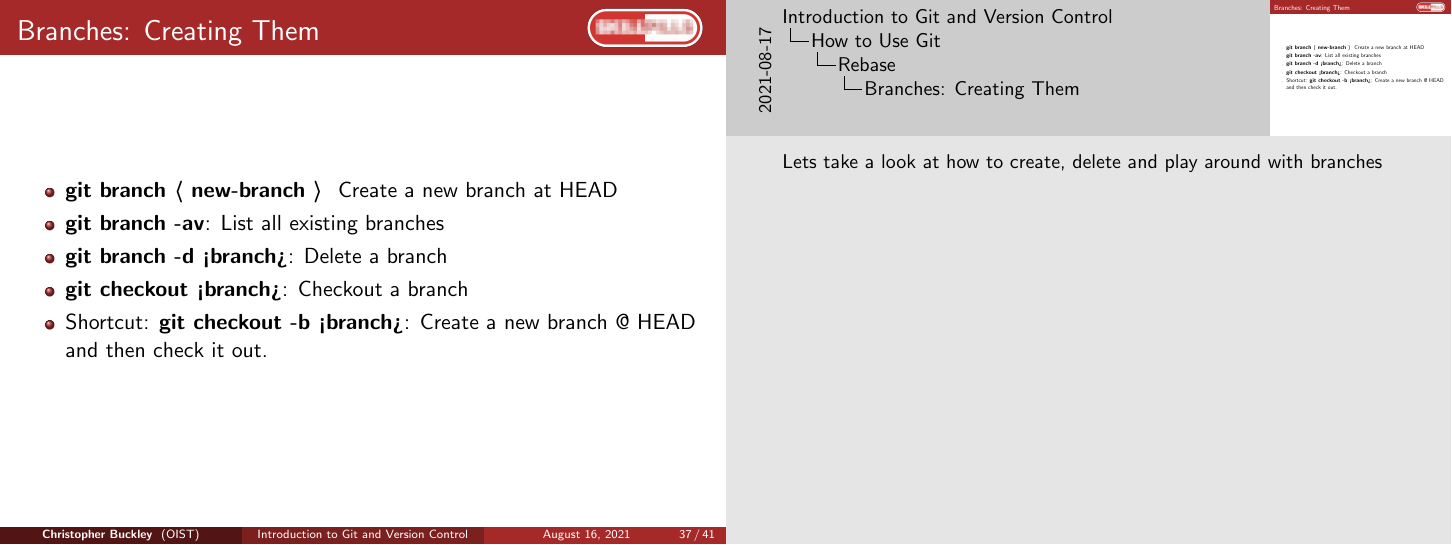
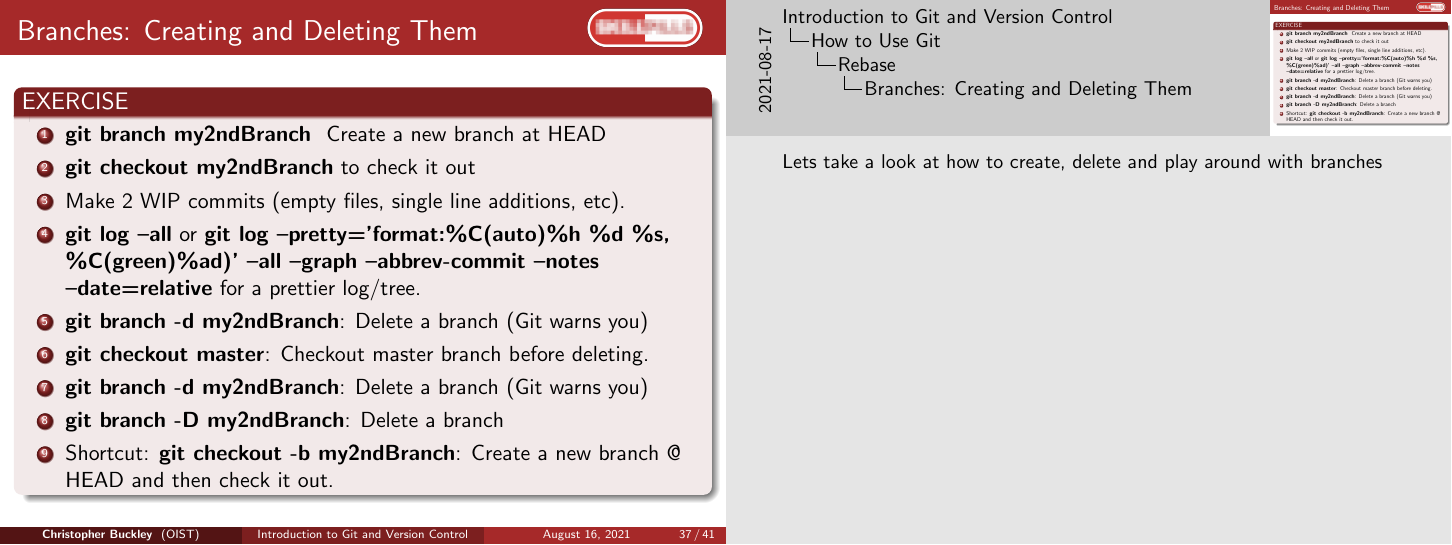
Before and after one commit to oist/skillpill-git, LaTeX slides (day1/lecture.tex): page 37 of 41. Compiled offline with pdfLaTeX.

Commit message:
Added excersize on creating and deleting branches

```diff
--- a/day1/lecture.tex
+++ b/day1/lecture.tex
@@ -614,14 +614,20 @@ git checkout a1e8fb5 hello.py
 }
 
 \begin{frame}[fragile]
-\frametitle{Branches: Creating Them}
-\begin{itemize}
-\item \textbf{git branch \textlangle{} new-branch \textrangle{} } Create a new branch at HEAD
-\item \textbf{git branch -av}: List all existing branches
-\item \textbf{git branch -d <branch>}: Delete a branch
-\item \textbf{git checkout <branch>}: Checkout a branch
-\item Shortcut: \textbf{git checkout -b <branch>}: Create a new branch @ HEAD and then check it out.
-\end{itemize}
+\frametitle{Branches: Creating and Deleting Them}
+	\begin{block}{EXERCISE}
+	\begin{enumerate}
+		\item \textbf{git branch my2ndBranch } Create a new branch at HEAD
+		\item \textbf{git checkout my2ndBranch} to check it out
+		\item Make 2 WIP commits (empty files, single line additions, etc).
+		\item \textbf{git log --all} or \textbf{git log --pretty='format:\%C(auto)\%h \%d \%s, \%C(green)\%ad)' --all --graph --abbrev-commit --notes --date=relative} for a prettier log/tree.
+		\item \textbf{git branch -d my2ndBranch}: Delete a branch (Git warns you)
+		\item \textbf{git checkout master}: Checkout master branch before deleting.
+		\item \textbf{git branch -d my2ndBranch}: Delete a branch (Git warns you)
+		\item \textbf{git branch -D my2ndBranch}: Delete a branch
+		\item Shortcut: \textbf{git checkout -b my2ndBranch}: Create a new branch @ HEAD and then check it out.
+	\end{enumerate}
+\end{block}
 \end{frame}
 \note{Lets take a look at how to create, delete and play around with branches}
 
```
